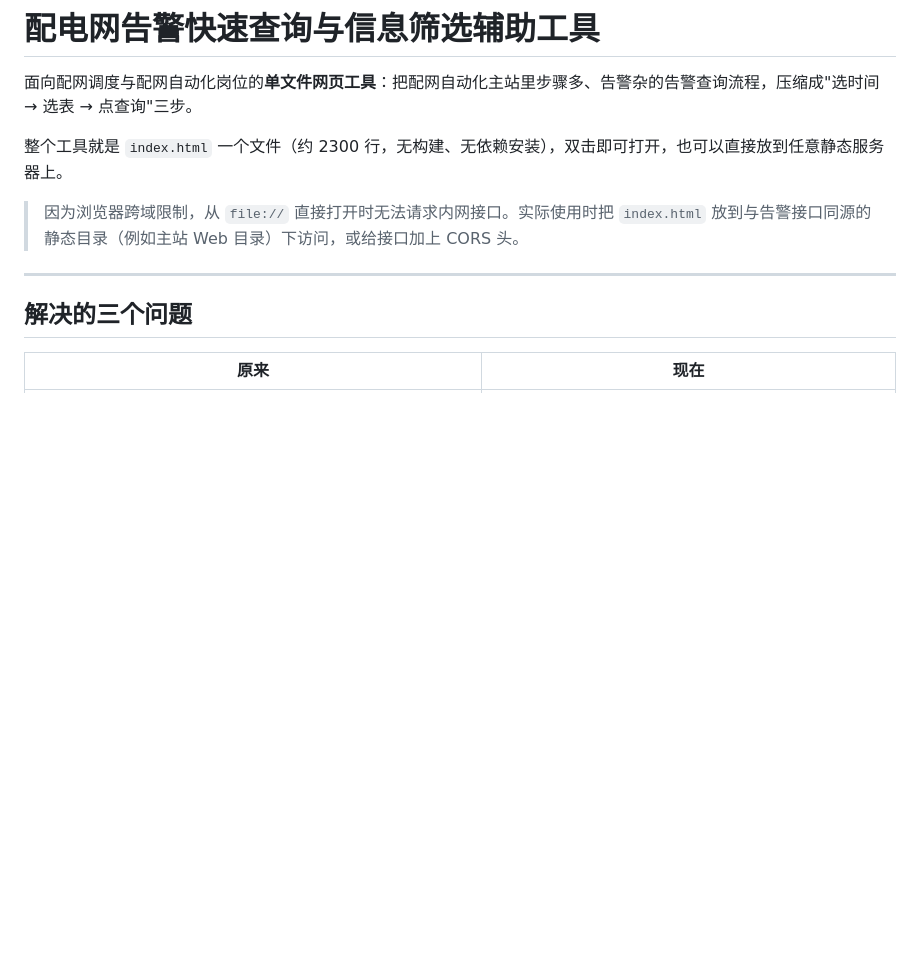
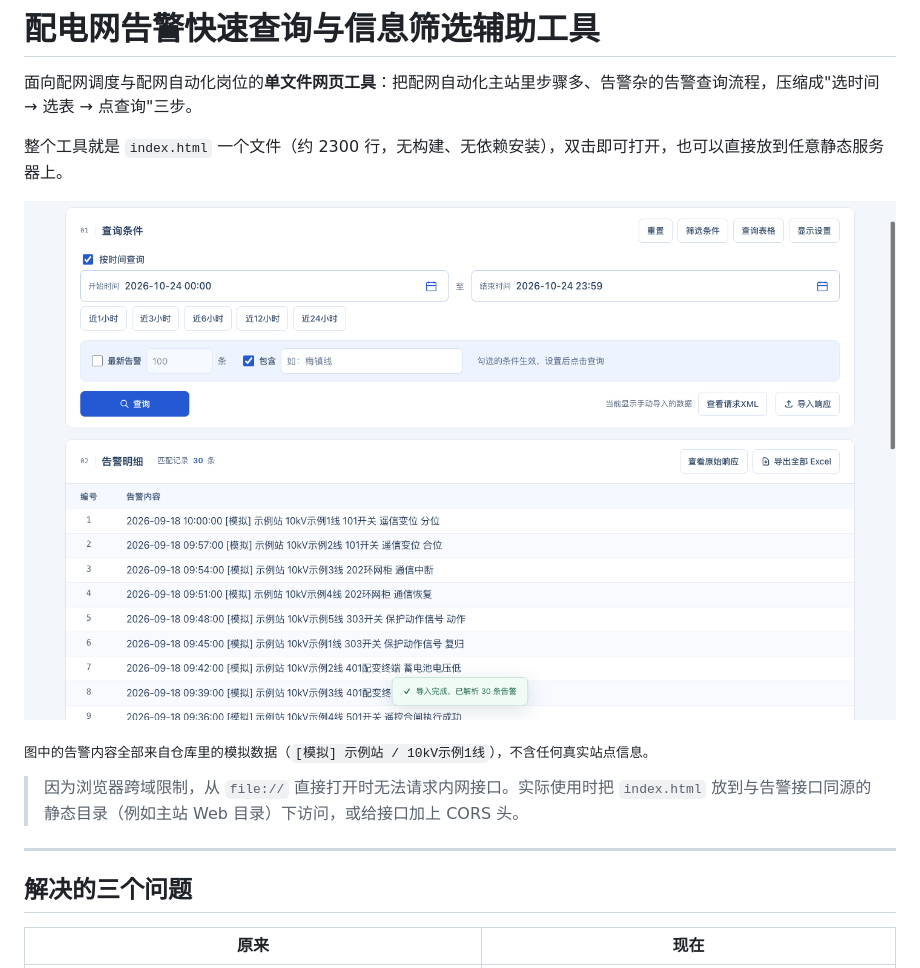
Before and after one commit to daydream-wjh/distribution-alarm-query, a Markdown page: README.md, the part around the change. Drawn GitHub-style; pictures changed too: docs/preview.png (added); blank space fills up the shorter version.

Commit message:
docs: 加入界面截图（模拟数据），方便快速了解工具形态

```diff
--- a/README.md
+++ b/README.md
@@ -3,6 +3,10 @@
 面向配网调度与配网自动化岗位的**单文件网页工具**：把配网自动化主站里步骤多、告警杂的告警查询流程，压缩成"选时间 → 选表 → 点查询"三步。
 
 整个工具就是 `index.html` 一个文件（约 2300 行，无构建、无依赖安装），双击即可打开，也可以直接放到任意静态服务器上。
+
+![界面预览](docs/preview.png)
+
+<sub>图中的告警内容全部来自仓库里的模拟数据（`[模拟] 示例站 / 10kV示例1线`），不含任何真实站点信息。</sub>
 
 > 因为浏览器跨域限制，从 `file://` 直接打开时无法请求内网接口。实际使用时把 `index.html` 放到与告警接口同源的静态目录（例如主站 Web 目录）下访问，或给接口加上 CORS 头。
 
```
Also changed, not shown: docs/empty.png (added).
